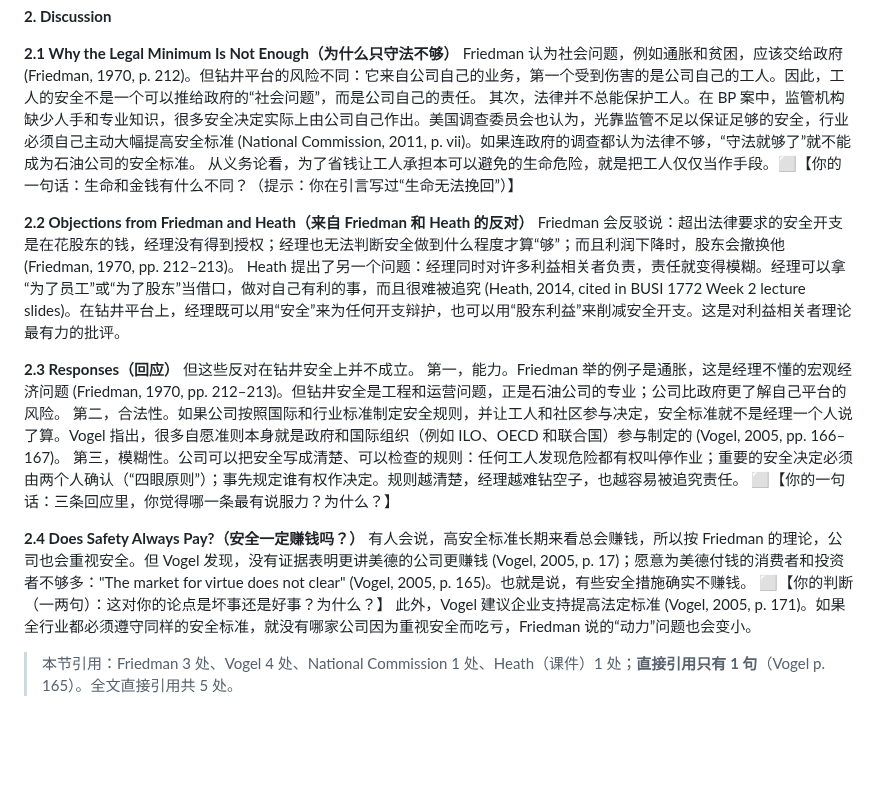
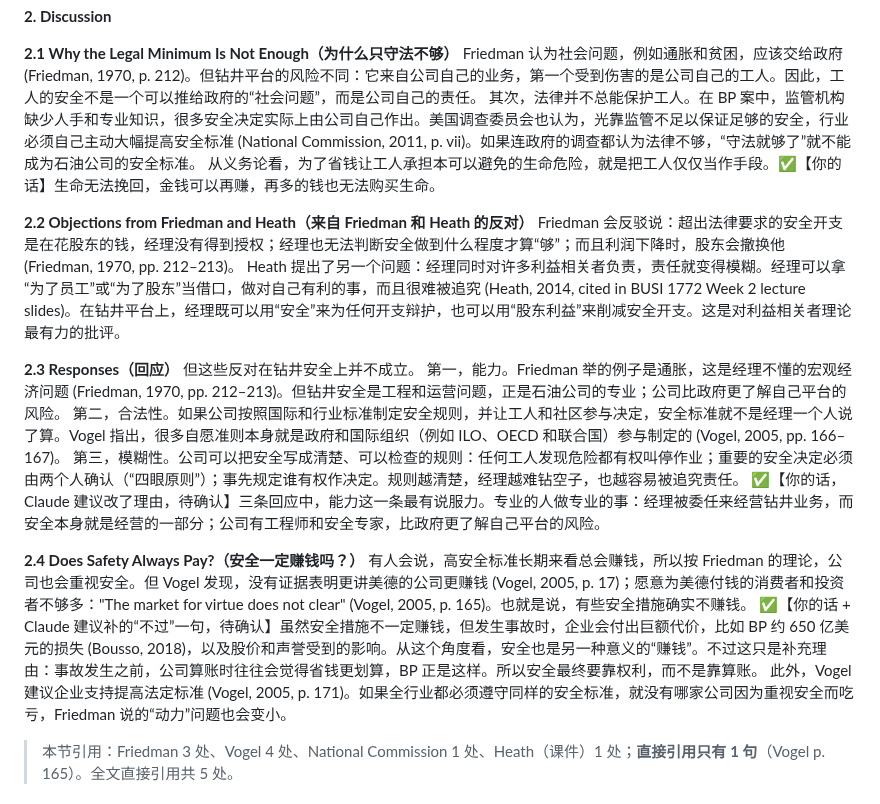
Before and after one commit to dollar3651314/mymba, a Markdown page: content/busi1772/a-workspace.md, the part around the change. Drawn GitHub-style; blank space fills up the shorter version.

Commit message:
BUSI 1772 论文：第 2 节填入用户的三处判断
Co-Authored-By: Claude Opus 5.5 <noreply@anthropic.com>
Claude-Session: https://claude.ai/code/session_01GhXFuAnrmgytSsQ1ZW6Uej

```diff
--- a/content/busi1772/a-workspace.md
+++ b/content/busi1772/a-workspace.md
@@ -8,7 +8,7 @@
 **2.1 Why the Legal Minimum Is Not Enough（为什么只守法不够）**
 Friedman 认为社会问题，例如通胀和贫困，应该交给政府 (Friedman, 1970, p. 212)。但钻井平台的风险不同：它来自公司自己的业务，第一个受到伤害的是公司自己的工人。因此，工人的安全不是一个可以推给政府的“社会问题”，而是公司自己的责任。
 其次，法律并不总能保护工人。在 BP 案中，监管机构缺少人手和专业知识，很多安全决定实际上由公司自己作出。美国调查委员会也认为，光靠监管不足以保证足够的安全，行业必须自己主动大幅提高安全标准 (National Commission, 2011, p. vii)。如果连政府的调查都认为法律不够，“守法就够了”就不能成为石油公司的安全标准。
-从义务论看，为了省钱让工人承担本可以避免的生命危险，就是把工人仅仅当作手段。⬜【你的一句话：生命和金钱有什么不同？（提示：你在引言写过“生命无法挽回”）】
+从义务论看，为了省钱让工人承担本可以避免的生命危险，就是把工人仅仅当作手段。✅【你的话】生命无法挽回，金钱可以再赚，再多的钱也无法购买生命。
 
 **2.2 Objections from Friedman and Heath（来自 Friedman 和 Heath 的反对）**
 Friedman 会反驳说：超出法律要求的安全开支是在花股东的钱，经理没有得到授权；经理也无法判断安全做到什么程度才算“够”；而且利润下降时，股东会撤换他 (Friedman, 1970, pp. 212–213)。
@@ -19,11 +19,11 @@ Heath 提出了另一个问题：经理同时对许多利益相关者负责，
 第一，能力。Friedman 举的例子是通胀，这是经理不懂的宏观经济问题 (Friedman, 1970, pp. 212–213)。但钻井安全是工程和运营问题，正是石油公司的专业；公司比政府更了解自己平台的风险。
 第二，合法性。如果公司按照国际和行业标准制定安全规则，并让工人和社区参与决定，安全标准就不是经理一个人说了算。Vogel 指出，很多自愿准则本身就是政府和国际组织（例如 ILO、OECD 和联合国）参与制定的 (Vogel, 2005, pp. 166–167)。
 第三，模糊性。公司可以把安全写成清楚、可以检查的规则：任何工人发现危险都有权叫停作业；重要的安全决定必须由两个人确认（“四眼原则”）；事先规定谁有权作决定。规则越清楚，经理越难钻空子，也越容易被追究责任。
-⬜【你的一句话：三条回应里，你觉得哪一条最有说服力？为什么？】
+✅【你的话，Claude 建议改了理由，待确认】三条回应中，能力这一条最有说服力。专业的人做专业的事：经理被委任来经营钻井业务，而安全本身就是经营的一部分；公司有工程师和安全专家，比政府更了解自己平台的风险。
 
 **2.4 Does Safety Always Pay?（安全一定赚钱吗？）**
 有人会说，高安全标准长期来看总会赚钱，所以按 Friedman 的理论，公司也会重视安全。但 Vogel 发现，没有证据表明更讲美德的公司更赚钱 (Vogel, 2005, p. 17)；愿意为美德付钱的消费者和投资者不够多："The market for virtue does not clear" (Vogel, 2005, p. 165)。也就是说，有些安全措施确实不赚钱。
-⬜【你的判断（一两句）：这对你的论点是坏事还是好事？为什么？】
+✅【你的话 + Claude 建议补的“不过”一句，待确认】虽然安全措施不一定赚钱，但发生事故时，企业会付出巨额代价，比如 BP 约 650 亿美元的损失 (Bousso, 2018)，以及股价和声誉受到的影响。从这个角度看，安全也是另一种意义的“赚钱”。不过这只是补充理由：事故发生之前，公司算账时往往会觉得省钱更划算，BP 正是这样。所以安全最终要靠权利，而不是靠算账。
 此外，Vogel 建议企业支持提高法定标准 (Vogel, 2005, p. 171)。如果全行业都必须遵守同样的安全标准，就没有哪家公司因为重视安全而吃亏，Friedman 说的“动力”问题也会变小。
 
 > 本节引用：Friedman 3 处、Vogel 4 处、National Commission 1 处、Heath（课件）1 处；**直接引用只有 1 句**（Vogel p. 165）。全文直接引用共 5 处。
```
Also changed, not shown: docs/progress.md (+1 -0 lines).
